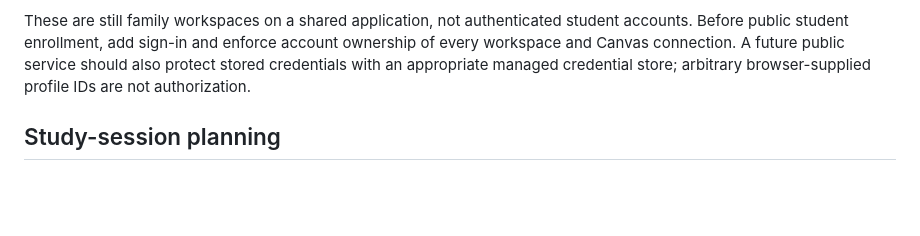
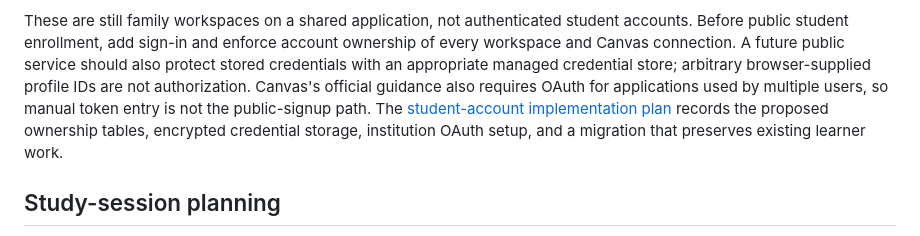
Before and after one commit to melodydashora/DevDashCalc, a Markdown page: README.md, the part around the change. Drawn GitHub-style; blank space fills up the shorter version.

Commit message:
Prepare student account and Canvas OAuth implementation plan

```diff
--- a/README.md
+++ b/README.md
@@ -66,6 +66,11 @@ student accounts. Before public student enrollment, add sign-in and enforce
 account ownership of every workspace and Canvas connection. A future public
 service should also protect stored credentials with an appropriate managed
 credential store; arbitrary browser-supplied profile IDs are not authorization.
+Canvas's official guidance also requires OAuth for applications used by
+multiple users, so manual token entry is not the public-signup path. The
+[student-account implementation plan](docs/student-accounts-plan.md) records
+the proposed ownership tables, encrypted credential storage, institution
+OAuth setup, and a migration that preserves existing learner work.
 
 ## Study-session planning
 
```
Also changed, not shown: docs/student-accounts-plan.md (added, +47 -0 lines).
